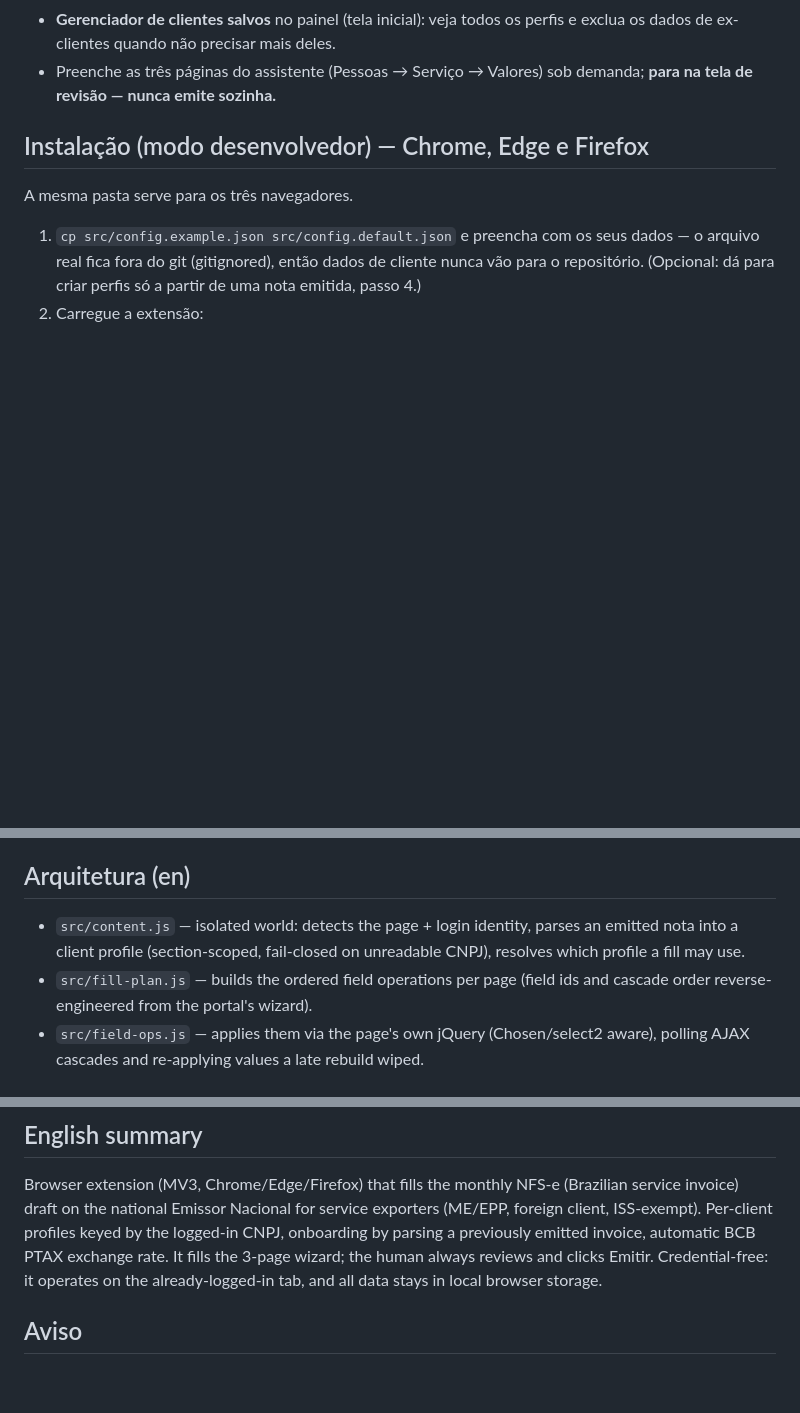
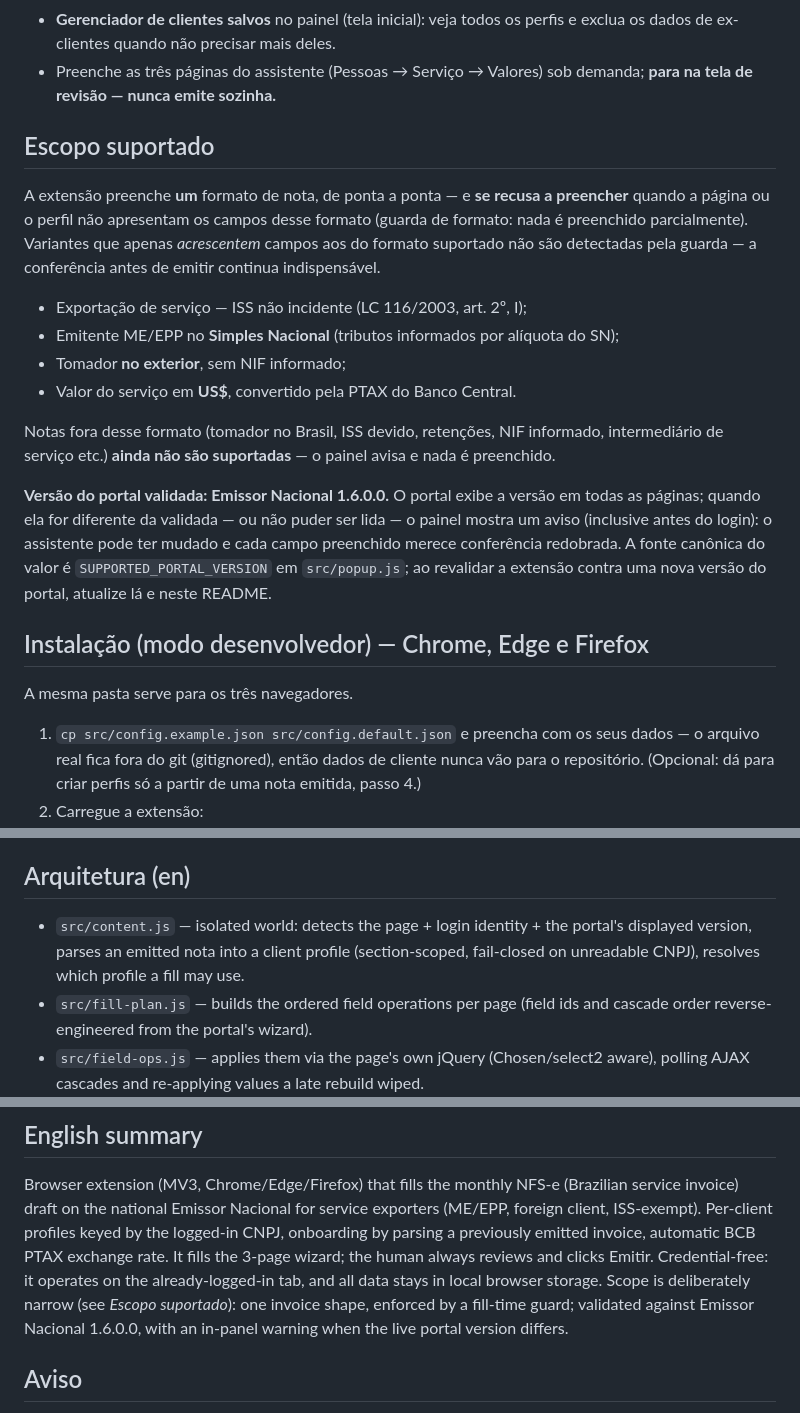
Before and after one commit to thgrcarvalho/nfse-emissor-extension, a Markdown page: README.md, 3 parts joined by grey strips. GitHub-like rendering; blank space fills up the shorter version.

Commit message:
README: explicit supported-scope section (one nota shape, guard-enforced) + validated portal version and where to bump it

```diff
--- a/README.md
+++ b/README.md
@@ -33,6 +33,30 @@ Como roda dentro do **seu navegador, já logado**, não esbarra nas defesas do p
   exclua os dados de ex-clientes quando não precisar mais deles.
 - Preenche as três páginas do assistente (Pessoas → Serviço → Valores) sob demanda;
   **para na tela de revisão — nunca emite sozinha.**
+
+## Escopo suportado
+
+A extensão preenche **um** formato de nota, de ponta a ponta — e **se recusa a
+preencher** quando a página ou o perfil não apresentam os campos desse formato
+(guarda de formato: nada é preenchido parcialmente). Variantes que apenas
+_acrescentem_ campos aos do formato suportado não são detectadas pela guarda —
+a conferência antes de emitir continua indispensável.
+
+- Exportação de serviço — ISS não incidente (LC 116/2003, art. 2º, I);
+- Emitente ME/EPP no **Simples Nacional** (tributos informados por alíquota do SN);
+- Tomador **no exterior**, sem NIF informado;
+- Valor do serviço em **US$**, convertido pela PTAX do Banco Central.
+
+Notas fora desse formato (tomador no Brasil, ISS devido, retenções, NIF informado,
+intermediário de serviço etc.) **ainda não são suportadas** — o painel avisa e nada
+é preenchido.
+
+**Versão do portal validada: Emissor Nacional 1.6.0.0.** O portal exibe a versão em
+todas as páginas; quando ela for diferente da validada — ou não puder ser lida — o
+painel mostra um aviso (inclusive antes do login): o assistente pode ter mudado e
+cada campo preenchido merece conferência redobrada. A fonte canônica do valor é
+`SUPPORTED_PORTAL_VERSION` em `src/popup.js`; ao revalidar a extensão contra uma
+nova versão do portal, atualize lá e neste README.
 
 ## Instalação (modo desenvolvedor) — Chrome, Edge e Firefox
 
@@ -87,9 +111,9 @@ Política completa em [PRIVACY.md](PRIVACY.md). Em resumo:
 
 ## Arquitetura (en)
 
-- `src/content.js` — isolated world: detects the page + login identity, parses an
-  emitted nota into a client profile (section-scoped, fail-closed on unreadable CNPJ),
-  resolves which profile a fill may use.
+- `src/content.js` — isolated world: detects the page + login identity + the portal's
+  displayed version, parses an emitted nota into a client profile (section-scoped,
+  fail-closed on unreadable CNPJ), resolves which profile a fill may use.
 - `src/fill-plan.js` — builds the ordered field operations per page (field ids and
   cascade order reverse-engineered from the portal's wizard).
 - `src/field-ops.js` — applies them via the page's own jQuery (Chosen/select2 aware),
@@ -117,6 +141,9 @@ service invoice) draft on the national Emissor Nacional for service exporters
 onboarding by parsing a previously emitted invoice, automatic BCB PTAX exchange rate.
 It fills the 3-page wizard; the human always reviews and clicks Emitir. Credential-free:
 it operates on the already-logged-in tab, and all data stays in local browser storage.
+Scope is deliberately narrow (see _Escopo suportado_): one invoice shape, enforced by a
+fill-time guard; validated against Emissor Nacional 1.6.0.0, with an in-panel warning
+when the live portal version differs.
 
 ## Aviso
 
```
